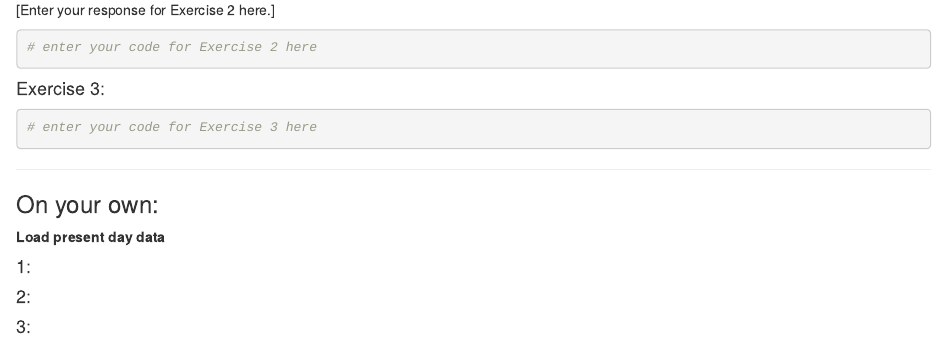
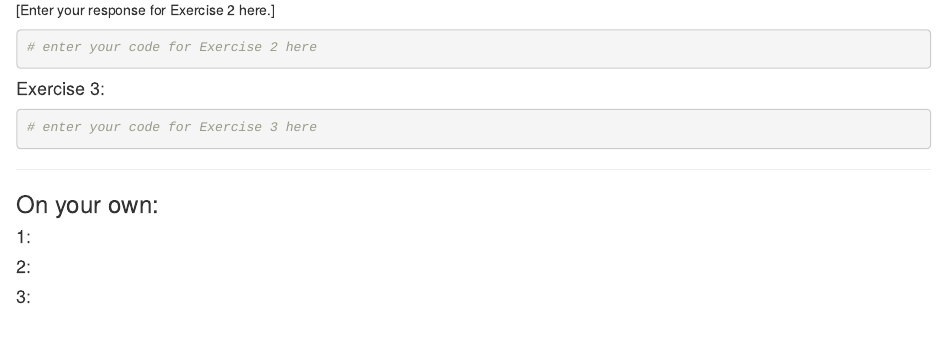
Before and after one commit to andrewpbray/math-141-2016-spring, an R Markdown document (assets/week-01/lab1-template.Rmd): the page in a window 1100 px wide, from 460 px down. Rendered offline with R 4.5, knitr and Pandoc, with nearby package versions; some code elsewhere in the file could not run offline.

Commit message:
Remove extra markdown

```diff
--- a/assets/week-01/lab1-template.Rmd
+++ b/assets/week-01/lab1-template.Rmd
@@ -45,8 +45,6 @@ arbuthnot$girls
 
 ### On your own:
 
-**Load present day data**
-
 #### 1:
 
 
```
